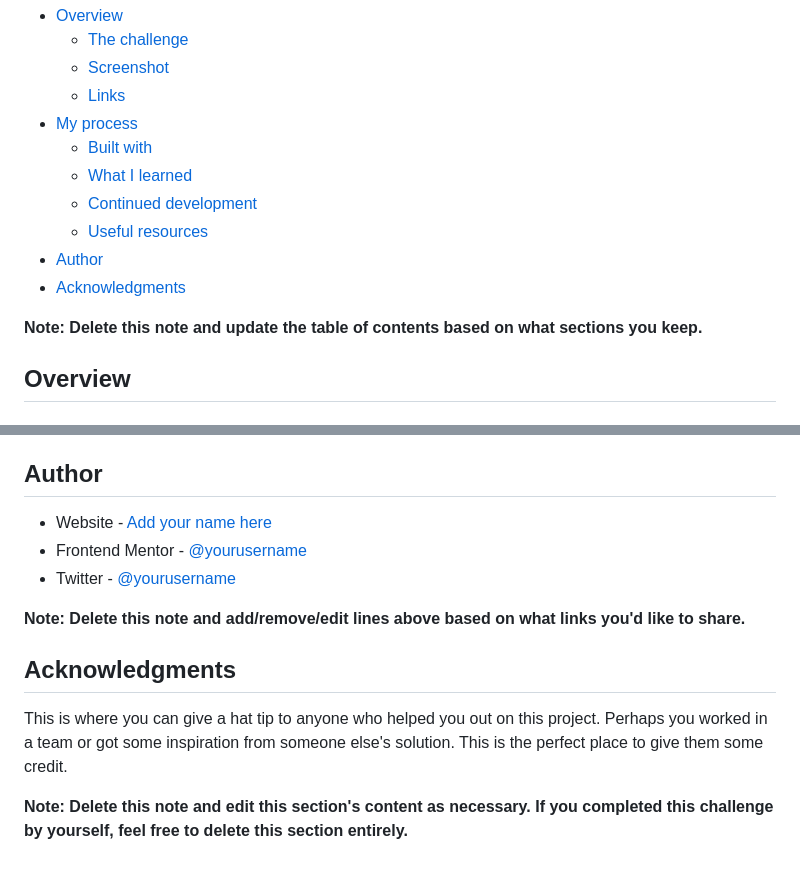
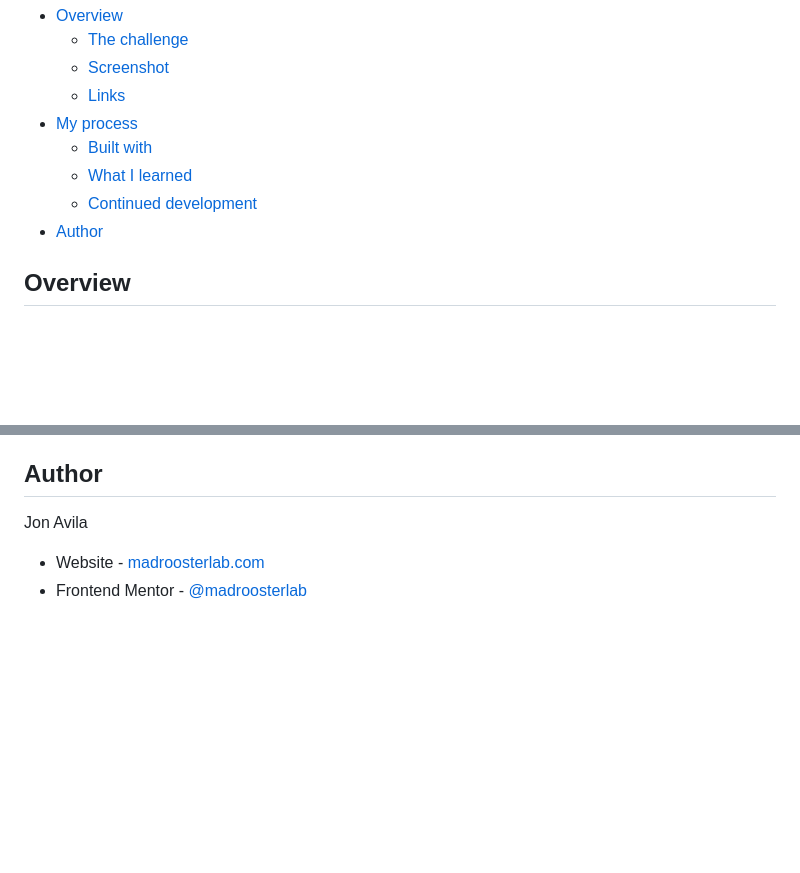
Before and after one commit to madroosterlab/FEM-ThankYou, a Markdown page: README.md, 2 parts joined by grey strips. Rendered like a GitHub page; blank space fills up the shorter version.

```diff
--- a/README.md
+++ b/README.md
@@ -12,11 +12,7 @@ This is a solution to the [Interactive rating component challenge on Frontend Me
   - [Built with](#built-with)
   - [What I learned](#what-i-learned)
   - [Continued development](#continued-development)
-  - [Useful resources](#useful-resources)
 - [Author](#author)
-- [Acknowledgments](#acknowledgments)
-
-**Note: Delete this note and update the table of contents based on what sections you keep.**
 
 ## Overview
 
@@ -100,14 +51,7 @@ Use this section to outline areas that you want to continue focusing on in futur
 
 ## Author
 
-- Website - [Add your name here](https://www.your-site.com)
-- Frontend Mentor - [@yourusername](https://www.frontendmentor.io/profile/yourusername)
-- Twitter - [@yourusername](https://www.twitter.com/yourusername)
+Jon Avila
 
-**Note: Delete this note and add/remove/edit lines above based on what links you'd like to share.**
-
-## Acknowledgments
-
-This is where you can give a hat tip to anyone who helped you out on this project. Perhaps you worked in a team or got some inspiration from someone else's solution. This is the perfect place to give them some credit.
-
-**Note: Delete this note and edit this section's content as necessary. If you completed this challenge by yourself, feel free to delete this section entirely.**
+- Website - [madroosterlab.com](https://www.madroosterlab.com)
+- Frontend Mentor - [@madroosterlab](https://www.frontendmentor.io/profile/madroosterlab)
```
Also changed, not shown: other parts of README.md (+5 -50 lines), screenshot1.png (added), screenshot2.png (added), 4 other files.
